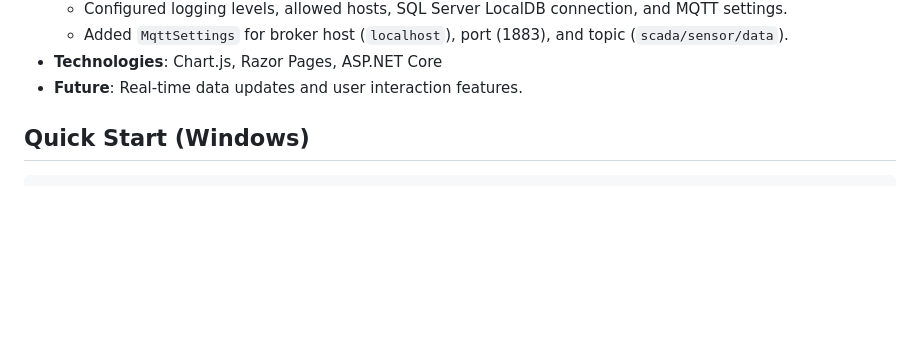
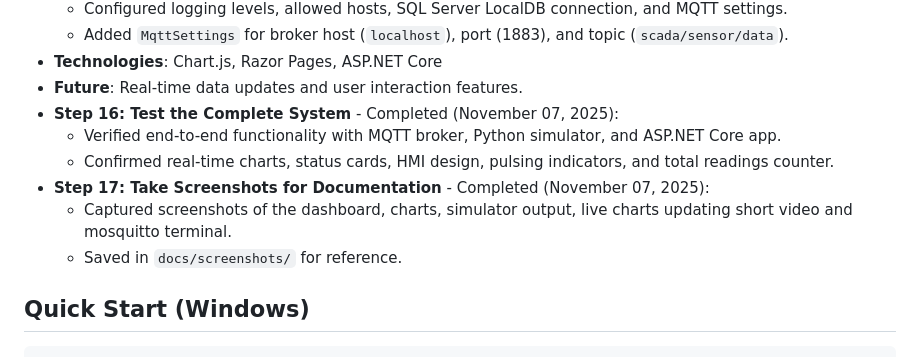
Before and after one commit to Jkwabena-mensah/SCADA-Digital-Twin-Framework, a Markdown page: README.md, the part around the change. Rendered like a GitHub page; blank space fills up the shorter version.

Commit message:
docs(phase4): Update README.md with Step 16 and 17 completion

```diff
--- a/README.md
+++ b/README.md
@@ -66,6 +66,12 @@ The SCADA Digital Twin Framework is an open-source platform for simulating and m
   - Added `MqttSettings` for broker host (`localhost`), port (1883), and topic (`scada/sensor/data`).
 - **Technologies**: Chart.js, Razor Pages, ASP.NET Core
 - **Future**: Real-time data updates and user interaction features.
+- **Step 16: Test the Complete System** - Completed (November 07, 2025):
+  - Verified end-to-end functionality with MQTT broker, Python simulator, and ASP.NET Core app.
+  - Confirmed real-time charts, status cards, HMI design, pulsing indicators, and total readings counter.
+- **Step 17: Take Screenshots for Documentation** - Completed (November 07, 2025):
+  - Captured screenshots of the dashboard, charts, simulator output, live charts updating short video and mosquitto terminal.
+  - Saved in `docs/screenshots/` for reference.
 
 ## Quick Start (Windows)
 
```
